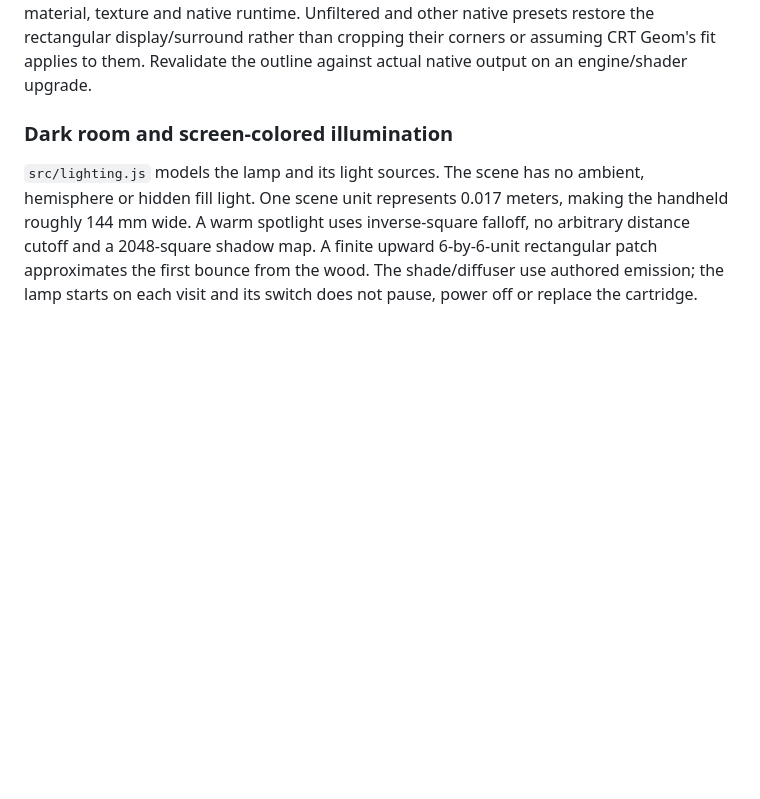
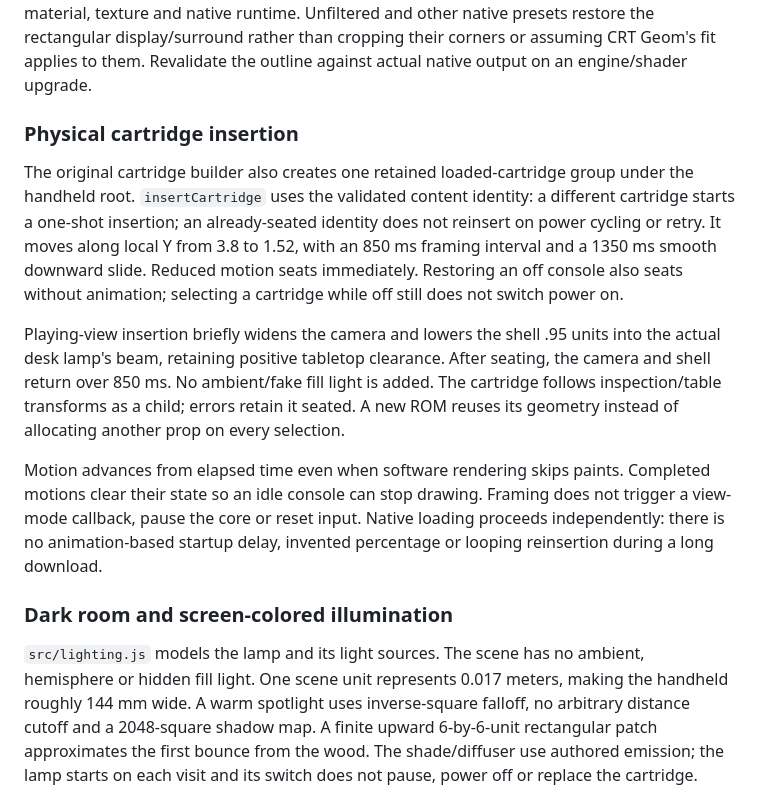
Before and after one commit to Zanark/BowserBoy, a Markdown page: docs/ARCHITECTURE.md, the part around the change. Drawn GitHub-style; blank space fills up the shorter version.

```diff
--- a/docs/ARCHITECTURE.md
+++ b/docs/ARCHITECTURE.md
@@ -177,6 +177,29 @@ shader changes, retaining the mesh, material, texture and native runtime.
 Unfiltered and other native presets restore the rectangular display/surround
 rather than cropping their corners or assuming CRT Geom's fit applies to them.
 Revalidate the outline against actual native output on an engine/shader upgrade.
+
+### Physical cartridge insertion
+
+The original cartridge builder also creates one retained loaded-cartridge group
+under the handheld root. `insertCartridge` uses the validated content identity:
+a different cartridge starts a one-shot insertion; an already-seated identity
+does not reinsert on power cycling or retry. It moves along local Y from 3.8
+to 1.52, with an 850 ms framing interval and a 1350 ms smooth downward slide.
+Reduced motion seats immediately. Restoring an off console also seats without
+animation; selecting a cartridge while off still does not switch power on.
+
+Playing-view insertion briefly widens the camera and lowers the shell .95 units
+into the actual desk lamp's beam, retaining positive tabletop clearance.
+After seating, the camera and shell return over 850 ms. No ambient/fake fill
+light is added. The cartridge follows inspection/table transforms as a child;
+errors retain it seated. A new ROM reuses its geometry instead of allocating
+another prop on every selection.
+
+Motion advances from elapsed time even when software rendering skips paints.
+Completed motions clear their state so an idle console can stop drawing.
+Framing does not trigger a view-mode callback, pause the core or reset input.
+Native loading proceeds independently: there is no animation-based startup
+delay, invented percentage or looping reinsertion during a long download.
 
 ### Dark room and screen-colored illumination
 
```
Also changed, not shown: README.md (+12 -0 lines), docs/VERIFICATION.md (+39 -0 lines), docs/images/cartridge-inserting.png (added), 3 other files.
